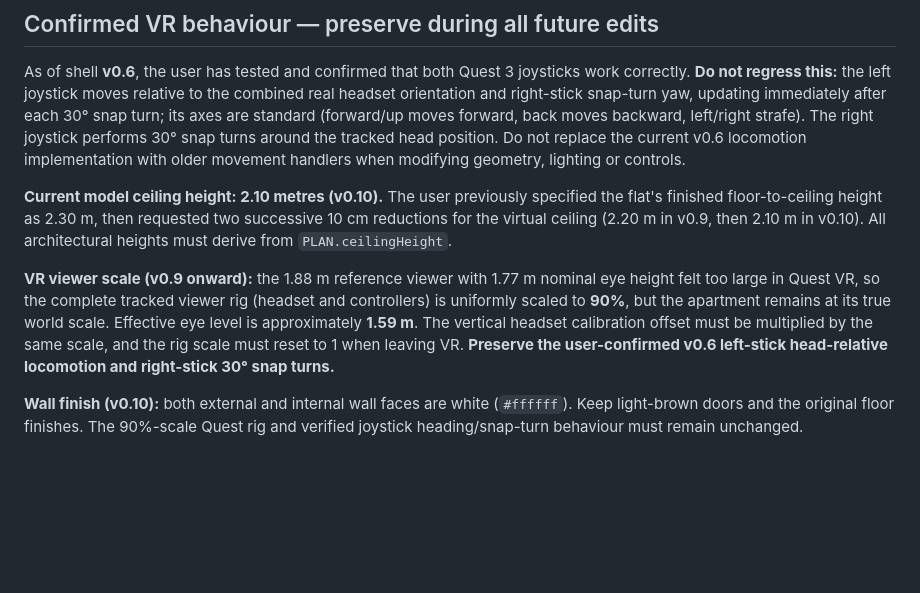
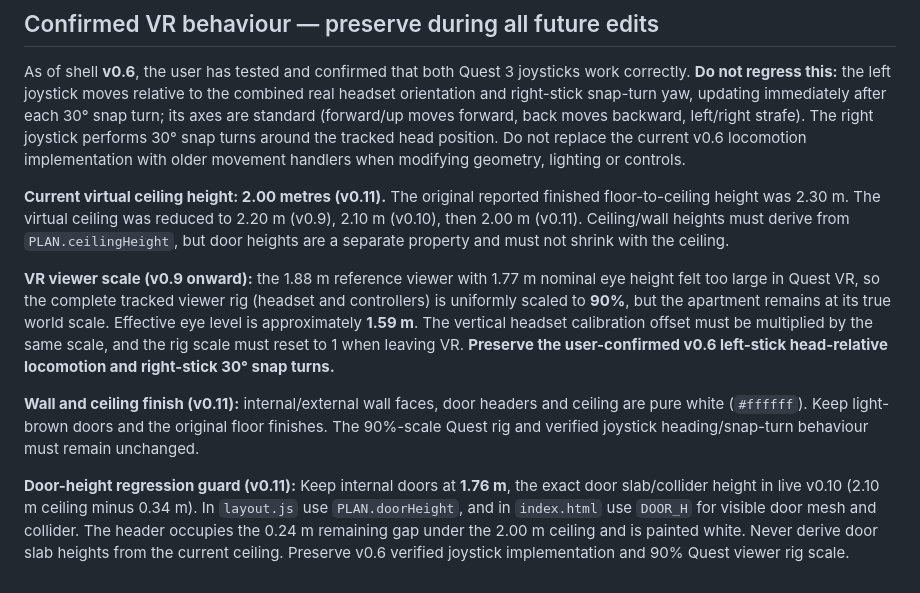
Before and after one commit to kuke2013-hub/london-flat-vr, a Markdown page: README.md, the part around the change. Rendered like a GitHub page; blank space fills up the shorter version.

Commit message:
Document independent door height and white 2m ceiling in v0.11

```diff
--- a/README.md
+++ b/README.md
@@ -49,8 +49,10 @@ The supplied Clephane Road estate-agent plan states **52.58 m² gross internal a
 
 As of shell **v0.6**, the user has tested and confirmed that both Quest 3 joysticks work correctly. **Do not regress this:** the left joystick moves relative to the combined real headset orientation and right-stick snap-turn yaw, updating immediately after each 30° snap turn; its axes are standard (forward/up moves forward, back moves backward, left/right strafe). The right joystick performs 30° snap turns around the tracked head position. Do not replace the current v0.6 locomotion implementation with older movement handlers when modifying geometry, lighting or controls.
 
-**Current model ceiling height: 2.10 metres (v0.10).** The user previously specified the flat's finished floor-to-ceiling height as 2.30 m, then requested two successive 10 cm reductions for the virtual ceiling (2.20 m in v0.9, then 2.10 m in v0.10). All architectural heights must derive from `PLAN.ceilingHeight`.
+**Current virtual ceiling height: 2.00 metres (v0.11).** The original reported finished floor-to-ceiling height was 2.30 m. The virtual ceiling was reduced to 2.20 m (v0.9), 2.10 m (v0.10), then 2.00 m (v0.11). Ceiling/wall heights must derive from `PLAN.ceilingHeight`, but door heights are a separate property and must not shrink with the ceiling.
 
 **VR viewer scale (v0.9 onward):** the 1.88 m reference viewer with 1.77 m nominal eye height felt too large in Quest VR, so the complete tracked viewer rig (headset and controllers) is uniformly scaled to **90%**, but the apartment remains at its true world scale. Effective eye level is approximately **1.59 m**. The vertical headset calibration offset must be multiplied by the same scale, and the rig scale must reset to 1 when leaving VR. **Preserve the user-confirmed v0.6 left-stick head-relative locomotion and right-stick 30° snap turns.**
 
-**Wall finish (v0.10):** both external and internal wall faces are white (`#ffffff`). Keep light-brown doors and the original floor finishes. The 90%-scale Quest rig and verified joystick heading/snap-turn behaviour must remain unchanged.
+**Wall and ceiling finish (v0.11):** internal/external wall faces, door headers and ceiling are pure white (`#ffffff`). Keep light-brown doors and the original floor finishes. The 90%-scale Quest rig and verified joystick heading/snap-turn behaviour must remain unchanged.
+
+**Door-height regression guard (v0.11):** Keep internal doors at **1.76 m**, the exact door slab/collider height in live v0.10 (2.10 m ceiling minus 0.34 m). In `layout.js` use `PLAN.doorHeight`, and in `index.html` use `DOOR_H` for visible door mesh and collider. The header occupies the 0.24 m remaining gap under the 2.00 m ceiling and is painted white. Never derive door slab heights from the current ceiling. Preserve v0.6 verified joystick implementation and 90% Quest viewer rig scale.
```
